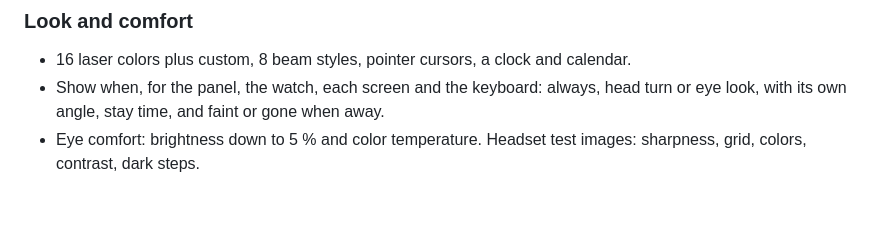
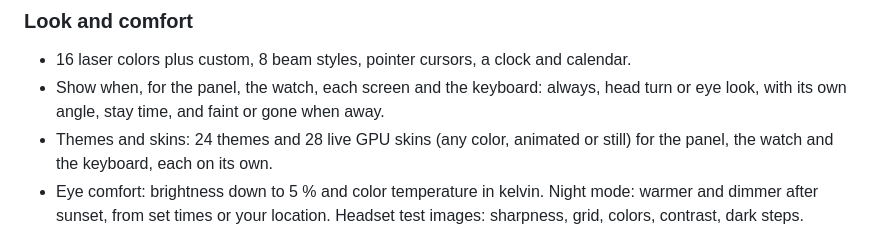
Before and after one commit to Encapsulation/LegendPanel, a Markdown page: README.md, the part around one of its changes. GitHub-like rendering; blank space fills up the shorter version.

```diff
--- a/README.md
+++ b/README.md
@@ -91,7 +91,8 @@ Windows may show "Windows protected your PC" the first time, because the app isn
 ### Look and comfort
 - 16 laser colors plus custom, 8 beam styles, pointer cursors, a clock and calendar.
 - Show when, for the panel, the watch, each screen and the keyboard: always, head turn or eye look, with its own angle, stay time, and faint or gone when away.
-- Eye comfort: brightness down to 5 % and color temperature. Headset test images: sharpness, grid, colors, contrast, dark steps.
+- Themes and skins: 24 themes and 28 live GPU skins (any color, animated or still) for the panel, the watch and the keyboard, each on its own.
+- Eye comfort: brightness down to 5 % and color temperature in kelvin. Night mode: warmer and dimmer after sunset, from set times or your location. Headset test images: sharpness, grid, colors, contrast, dark steps.
 
 ![Lasers, tooltips and test images](docs/legendpanel-hero3.png)
 
```
Also changed, not shown: other parts of README.md (+23 -8 lines), RELEASE_4.0.0.md (added, +83 -0 lines), docs/legendpanel-hero-400.png (added).
